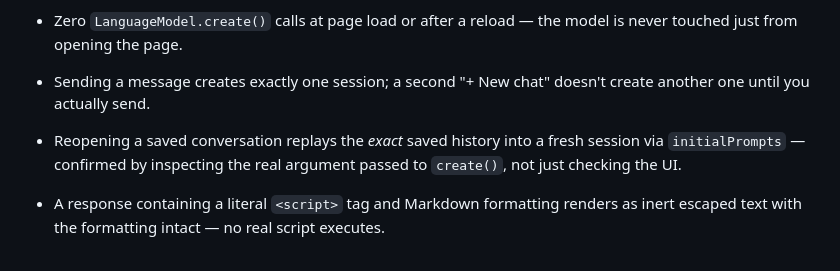
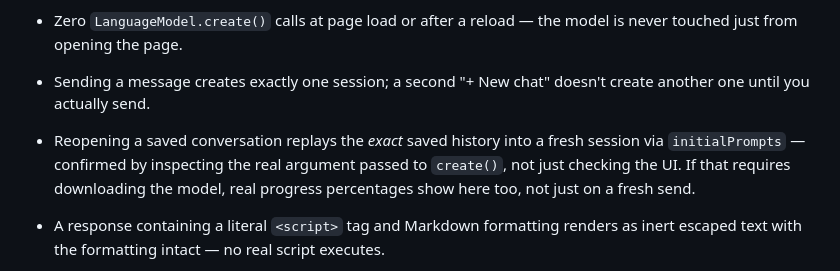
Before and after one commit to nlade-core/chrome-chat, a Markdown page: README.md, the part around the change. Rendered like a GitHub page.

Commit message:
Document consistent download-progress feedback across both session-creation paths

```diff
--- a/README.md
+++ b/README.md
@@ -47,7 +47,7 @@ End to end with Playwright, stubbing `window.LanguageModel` (this is an ordinary
 - Mobile layout: sidebar genuinely off-screen by default, opens via the hamburger button, closes on overlay click or Escape.
 - Zero `LanguageModel.create()` calls at page load or after a reload — the model is never touched just from opening the page.
 - Sending a message creates exactly one session; a second "+ New chat" doesn't create another one until you actually send.
-- Reopening a saved conversation replays the *exact* saved history into a fresh session via `initialPrompts` — confirmed by inspecting the real argument passed to `create()`, not just checking the UI.
+- Reopening a saved conversation replays the *exact* saved history into a fresh session via `initialPrompts` — confirmed by inspecting the real argument passed to `create()`, not just checking the UI. If that requires downloading the model, real progress percentages show here too, not just on a fresh send.
 - A response containing a literal `<script>` tag and Markdown formatting renders as inert escaped text with the formatting intact — no real script executes.
 - Stop generation cancels the stream immediately via a real `AbortSignal`; no further chunks land even if the underlying call resumes afterward, and the partial reply still gets a Copy button.
 - Regenerating the last reply preserves every earlier exchange (confirmed via the exact `initialPrompts` sent to the recreated session), drops only the pair being regenerated, and resends the real original message — not a placeholder.
```
